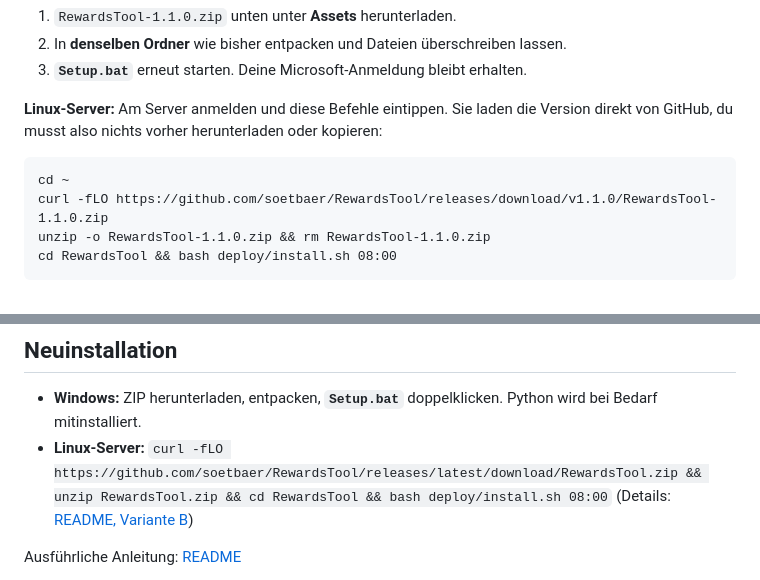
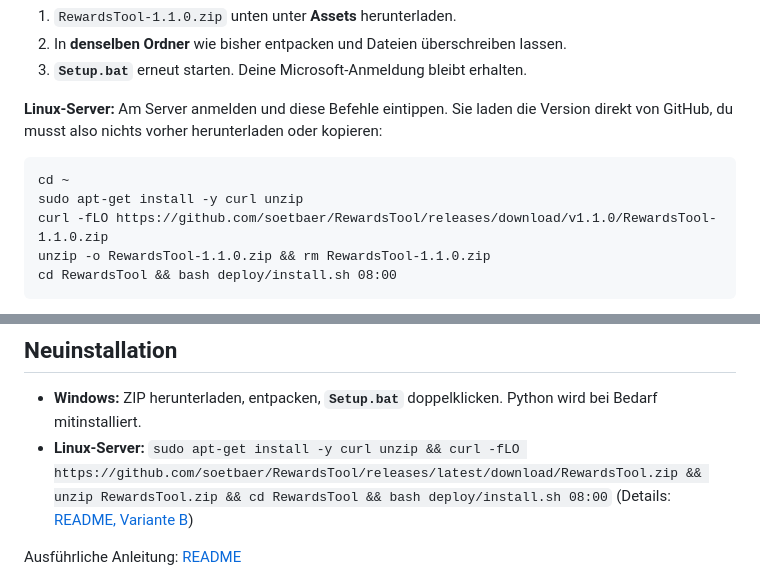
Before and after one commit to soetbaer/RewardsTool, a Markdown page: docs/releases/v1.1.0.md, 2 parts joined by grey strips. Drawn GitHub-style.

````diff
--- a/docs/releases/v1.1.0.md
+++ b/docs/releases/v1.1.0.md
@@ -63,6 +63,7 @@ auf iPhone und iPad.
 du musst also nichts vorher herunterladen oder kopieren:
 ```
 cd ~
+sudo apt-get install -y curl unzip
 curl -fLO https://github.com/soetbaer/RewardsTool/releases/download/v1.1.0/RewardsTool-1.1.0.zip
 unzip -o RewardsTool-1.1.0.zip && rm RewardsTool-1.1.0.zip
 cd RewardsTool && bash deploy/install.sh 08:00
@@ -77,7 +78,7 @@ Laufs ändern darf. Dafür bekommt der Dienst-Benutzer per sudoers genau ein Hil
 
 ## Neuinstallation
 - **Windows:** ZIP herunterladen, entpacken, **`Setup.bat`** doppelklicken. Python wird bei Bedarf mitinstalliert.
-- **Linux-Server:** `curl -fLO https://github.com/soetbaer/RewardsTool/releases/latest/download/RewardsTool.zip && unzip RewardsTool.zip && cd RewardsTool && bash deploy/install.sh 08:00`
+- **Linux-Server:** `sudo apt-get install -y curl unzip && curl -fLO https://github.com/soetbaer/RewardsTool/releases/latest/download/RewardsTool.zip && unzip RewardsTool.zip && cd RewardsTool && bash deploy/install.sh 08:00`
   (Details: [README, Variante B](https://github.com/soetbaer/RewardsTool#variante-b-linux-server))
 
 Ausführliche Anleitung: [README](https://github.com/soetbaer/RewardsTool#readme)
````
Also changed, not shown: README.md (+1 -0 lines).
